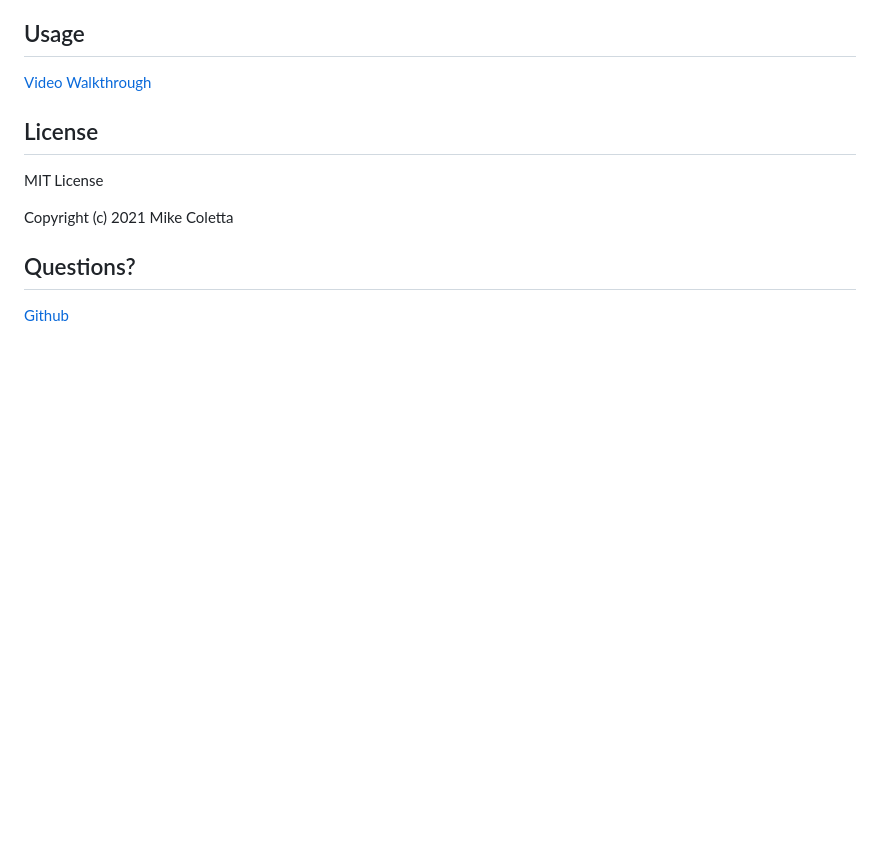
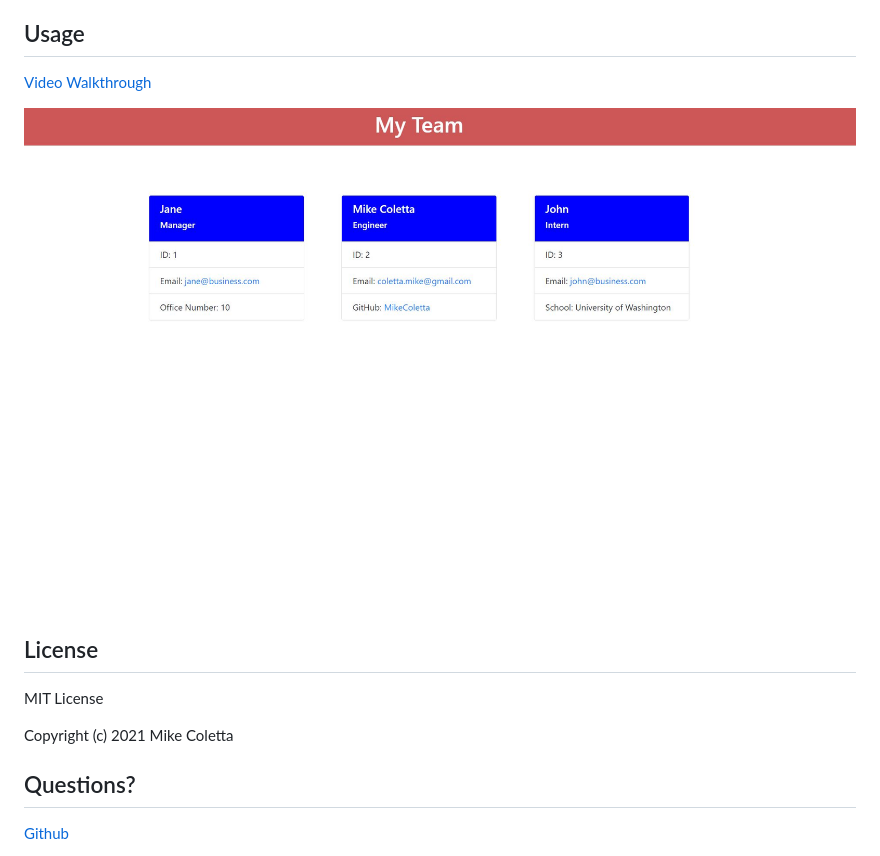
Before and after one commit to MikeColetta/Team-Profile-Generator, a Markdown page: README.md, the part around the change. Drawn GitHub-style; pictures changed too: src/Screenshot1.JPG (added); blank space fills up the shorter version.

Commit message:
Added screenshot to README

```diff
--- a/README.md
+++ b/README.md
@@ -21,6 +21,8 @@ Type "node index.js" into your terminal to run.
 
 [Video Walkthrough](https://drive.google.com/file/d/1zpMMD97zSbCE1277nmJ2kAkiGVuA1bQS/view?usp=sharing)
 
+![Screenshot1](./src/Screenshot1.JPG)
+
 ## License
 
 MIT License
```
